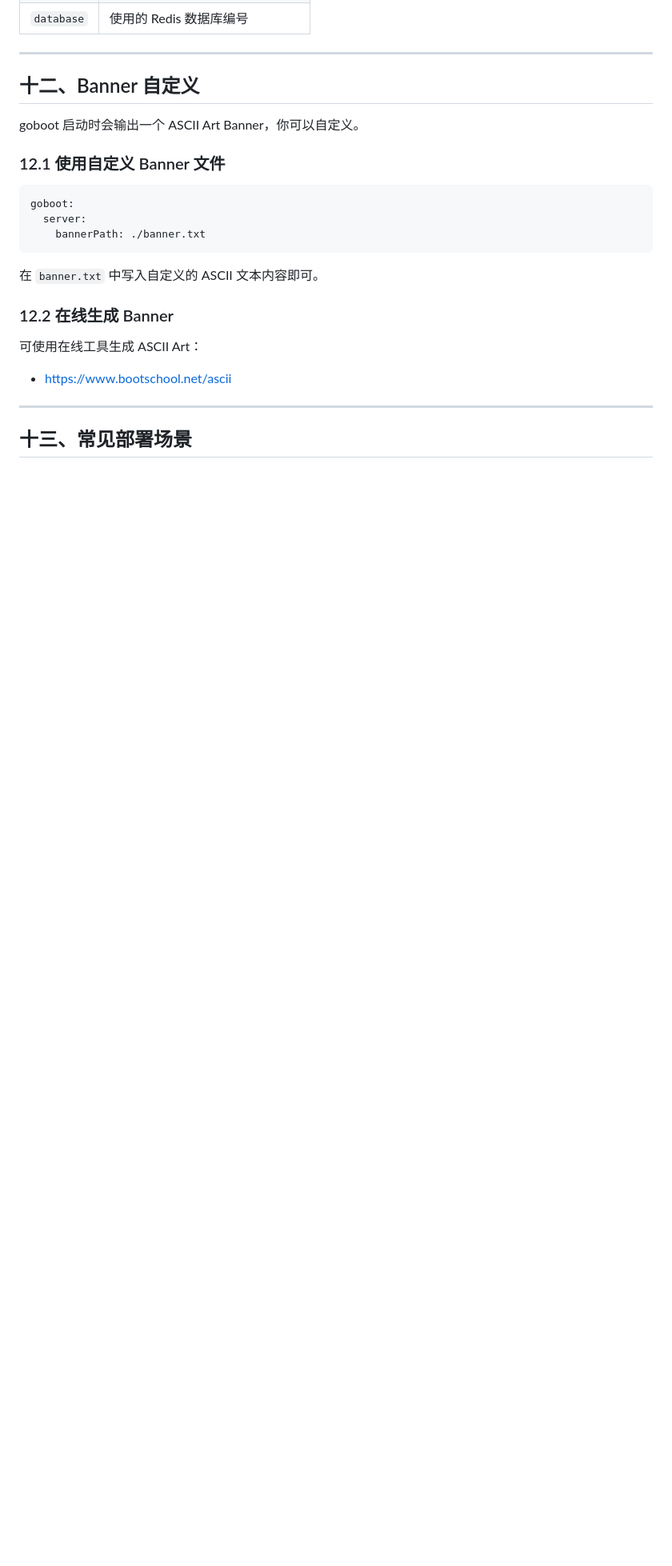
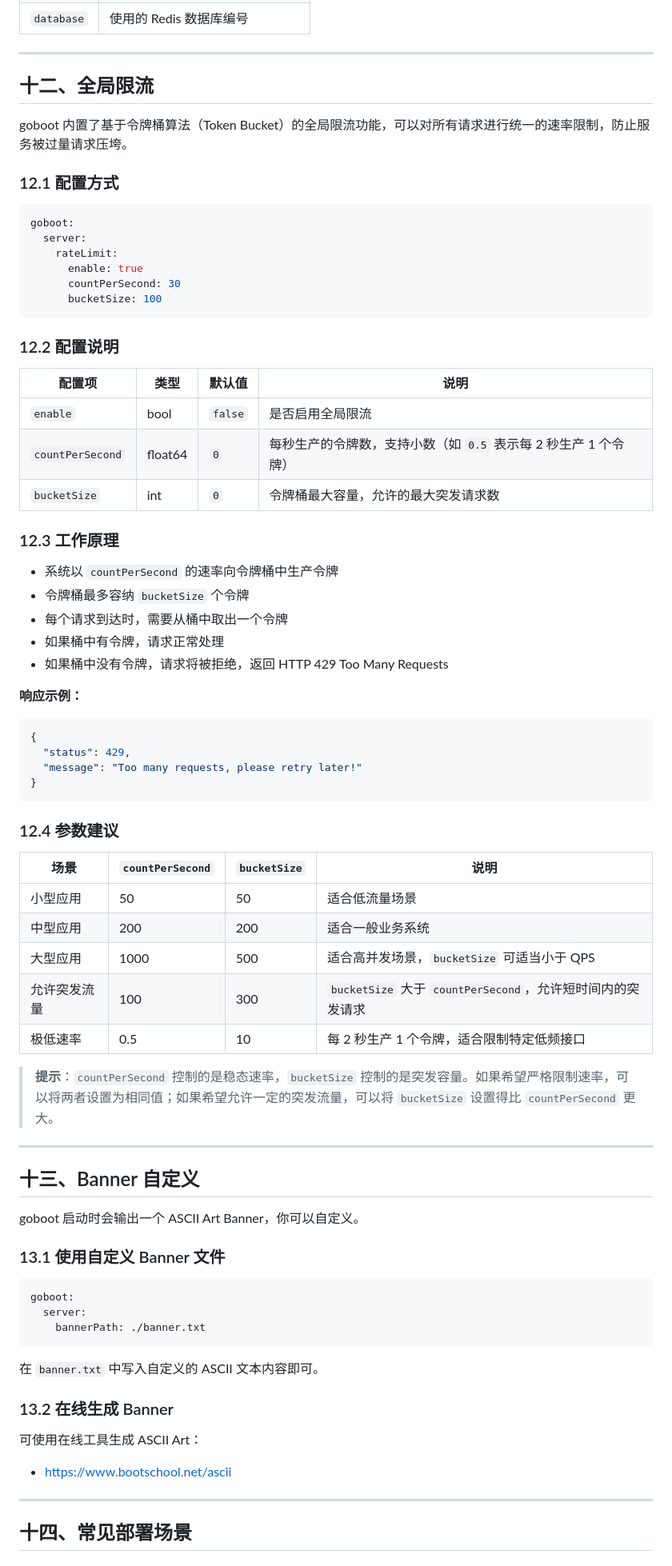
Before and after one commit to Ice2Faith/i2f-turbo-go, a Markdown page: goboot/goboot-user.md, the part around one of its changes. Shown at 80% size. Drawn GitHub-style; blank space fills up the shorter version.

````diff
--- a/goboot/goboot-user.md
+++ b/goboot/goboot-user.md
@@ -864,11 +869,65 @@ goboot:
 
 ---
 
-## 十二、Banner 自定义
+## 十二、全局限流
+
+goboot 内置了基于令牌桶算法（Token Bucket）的全局限流功能，可以对所有请求进行统一的速率限制，防止服务被过量请求压垮。
+
+### 12.1 配置方式
+
+```yaml
+goboot:
+  server:
+    rateLimit:
+      enable: true
+      countPerSecond: 30
+      bucketSize: 100
+```
+
+### 12.2 配置说明
+
+| 配置项 | 类型 | 默认值 | 说明 |
+|--------|------|--------|------|
+| `enable` | bool | `false` | 是否启用全局限流 |
+| `countPerSecond` | float64 | `0` | 每秒生产的令牌数，支持小数（如 `0.5` 表示每 2 秒生产 1 个令牌） |
+| `bucketSize` | int | `0` | 令牌桶最大容量，允许的最大突发请求数 |
+
+### 12.3 工作原理
+
+- 系统以 `countPerSecond` 的速率向令牌桶中生产令牌
+- 令牌桶最多容纳 `bucketSize` 个令牌
+- 每个请求到达时，需要从桶中取出一个令牌
+- 如果桶中有令牌，请求正常处理
+- 如果桶中没有令牌，请求将被拒绝，返回 HTTP 429 Too Many Requests
+
+**响应示例：**
+
+```json
+{
+  "status": 429,
+  "message": "Too many requests, please retry later!"
+}
+```
+
+### 12.4 参数建议
+
+| 场景 | `countPerSecond` | `bucketSize` | 说明 |
+|------|------------------|--------------|------|
+| 小型应用 | 50 | 50 | 适合低流量场景 |
+| 中型应用 | 200 | 200 | 适合一般业务系统 |
+| 大型应用 | 1000 | 500 | 适合高并发场景，`bucketSize` 可适当小于 QPS |
+| 允许突发流量 | 100 | 300 | `bucketSize` 大于 `countPerSecond`，允许短时间内的突发请求 |
+| 极低速率 | 0.5 | 10 | 每 2 秒生产 1 个令牌，适合限制特定低频接口 |
+
+> **提示**：`countPerSecond` 控制的是稳态速率，`bucketSize` 控制的是突发容量。如果希望严格限制速率，可以将两者设置为相同值；如果希望允许一定的突发流量，可以将 `bucketSize` 设置得比 `countPerSecond` 更大。
+
+---
+
+## 十三、Banner 自定义
 
 goboot 启动时会输出一个 ASCII Art Banner，你可以自定义。
 
-### 12.1 使用自定义 Banner 文件
+### 13.1 使用自定义 Banner 文件
 
 ```yaml
 goboot:
@@ -878,12 +937,12 @@ goboot:
 
 在 `banner.txt` 中写入自定义的 ASCII 文本内容即可。
 
-### 12.2 在线生成 Banner
+### 13.2 在线生成 Banner
 
 可使用在线工具生成 ASCII Art：
 - https://www.bootschool.net/ascii
 
 ---
 
-## 十三、常见部署场景
+## 十四、常见部署场景
 
````
Also changed, not shown: other parts of goboot/goboot-user.md (+15 -7 lines), goboot/readme.md (+27 -0 lines).
